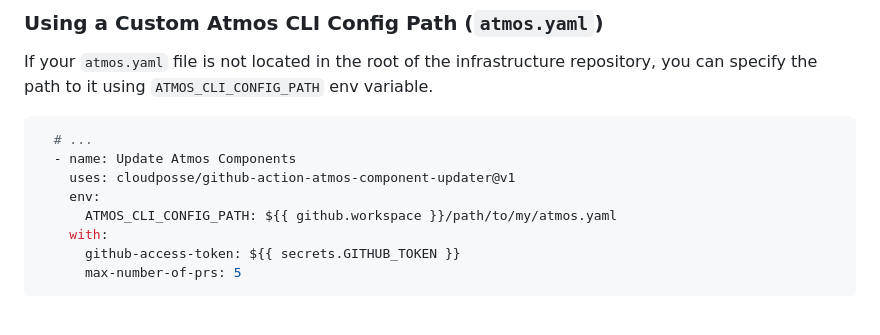
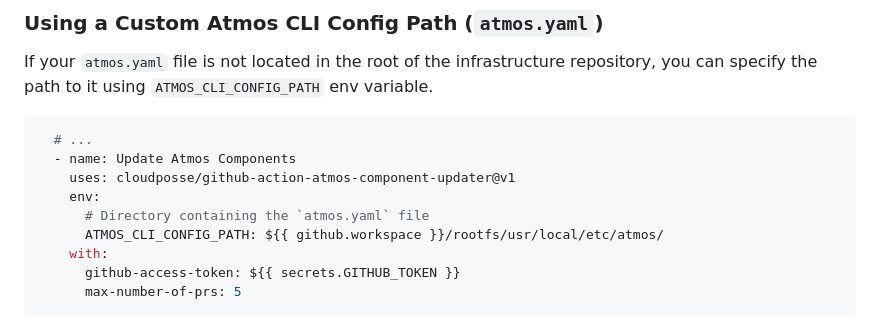
Before and after one commit to cloudposse/github-action-atmos-component-updater, a Markdown page: README.md, the part around the change. Rendered like a GitHub page.

Commit message:
Update README.md
Co-authored-by: Erik Osterman (CEO @ Cloud Posse) <erik@cloudposse.com>

```diff
--- a/README.md
+++ b/README.md
@@ -138,7 +138,8 @@ If your `atmos.yaml` file is not located in the root of the infrastructure repos
   - name: Update Atmos Components
     uses: cloudposse/github-action-atmos-component-updater@v1
     env:
-      ATMOS_CLI_CONFIG_PATH: ${{ github.workspace }}/path/to/my/atmos.yaml
+      # Directory containing the `atmos.yaml` file
+      ATMOS_CLI_CONFIG_PATH: ${{ github.workspace }}/rootfs/usr/local/etc/atmos/
     with:
       github-access-token: ${{ secrets.GITHUB_TOKEN }}
       max-number-of-prs: 5
```
